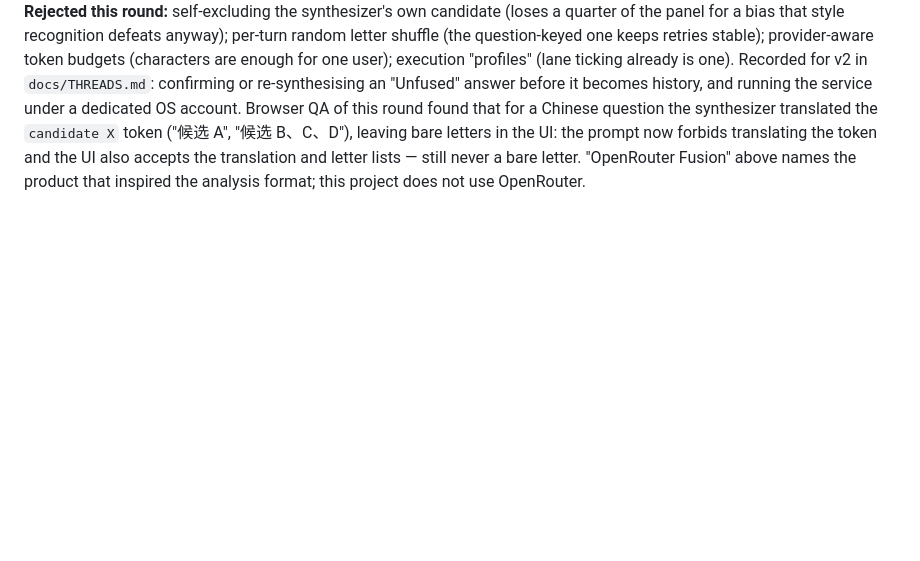
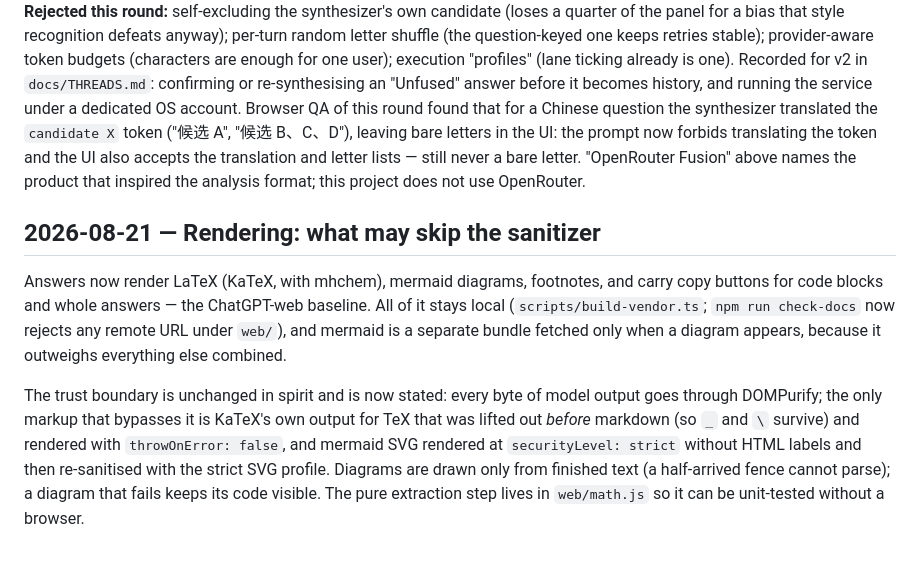
Before and after one commit to oldantique/fusion, a Markdown page: docs/DESIGN.md, the part around the change. Rendered like a GitHub page; blank space fills up the shorter version.

Commit message:
sync-docs: record the rendering trust boundary (KaTeX, mermaid, footnotes) and the no-CDN check
Sync-rule-hits: design-appended, code-owns-behaviour

```diff
--- a/docs/DESIGN.md
+++ b/docs/DESIGN.md
@@ -171,3 +171,19 @@ Chinese question the synthesizer translated the `candidate X` token ("候选 A",
 leaving bare letters in the UI: the prompt now forbids translating the token and the UI also
 accepts the translation and letter lists — still never a bare letter. "OpenRouter Fusion" above names the
 product that inspired the analysis format; this project does not use OpenRouter.
+
+## 2026-08-21 — Rendering: what may skip the sanitizer
+
+Answers now render LaTeX (KaTeX, with mhchem), mermaid diagrams, footnotes, and carry copy
+buttons for code blocks and whole answers — the ChatGPT-web baseline. All of it stays local
+(`scripts/build-vendor.ts`; `npm run check-docs` now rejects any remote URL under `web/`), and
+mermaid is a separate bundle fetched only when a diagram appears, because it outweighs
+everything else combined.
+
+The trust boundary is unchanged in spirit and is now stated: every byte of model output goes
+through DOMPurify; the only markup that bypasses it is KaTeX's own output for TeX that was
+lifted out *before* markdown (so `_` and `\` survive) and rendered with `throwOnError: false`,
+and mermaid SVG rendered at `securityLevel: strict` without HTML labels and then re-sanitised
+with the strict SVG profile. Diagrams are drawn only from finished text (a half-arrived fence
+cannot parse); a diagram that fails keeps its code visible. The pure extraction step lives in
+`web/math.js` so it can be unit-tested without a browser.
```
Also changed, not shown: CLAUDE.md (+2 -0 lines), docs/RUNBOOK.md (+1 -0 lines).
